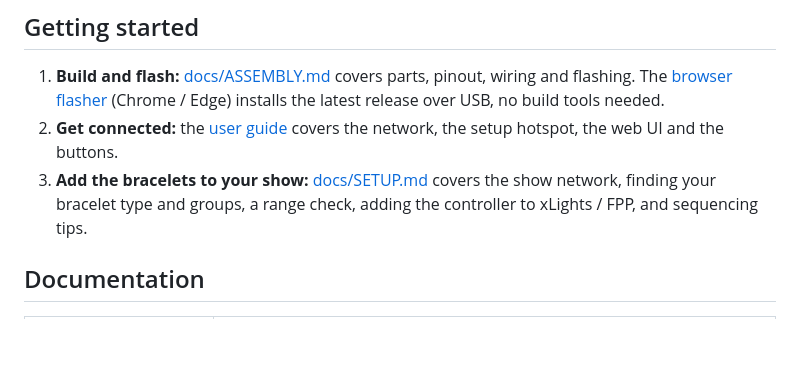
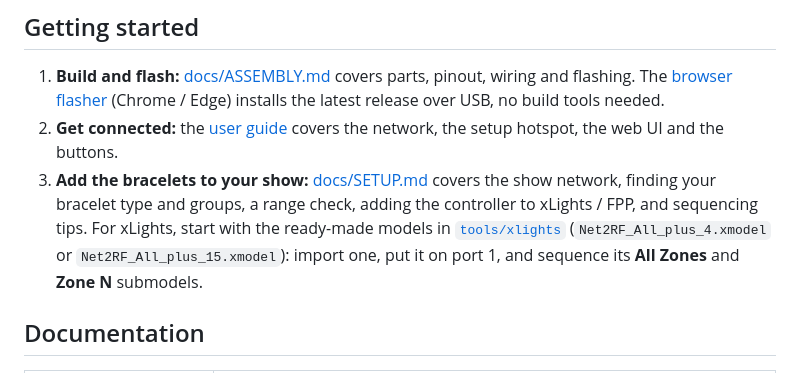
Before and after one commit to mikeneiderhauser/net2rf-led, a Markdown page: README.md, the part around the change. GitHub-like rendering; blank space fills up the shorter version.

Commit message:
Docs: point xLights users at the ready-made models; FPP playback tested
Co-Authored-By: Claude Opus 5.5 <noreply@anthropic.com>

```diff
--- a/README.md
+++ b/README.md
@@ -145,6 +145,9 @@ far wall; the amp's SMA goes through the far wall.
    buttons.
 3. **Add the bracelets to your show:** [docs/SETUP.md](docs/SETUP.md) covers the show network, finding your
    bracelet type and groups, a range check, adding the controller to xLights / FPP, and sequencing tips.
+   For xLights, start with the ready-made models in [`tools/xlights`](tools/xlights/)
+   (`Net2RF_All_plus_4.xmodel` or `Net2RF_All_plus_15.xmodel`): import one, put it on port 1, and sequence its
+   **All Zones** and **Zone N** submodels.
 
 ## Documentation
 
```
Also changed, not shown: docs/SETUP.md (+11 -2 lines).
